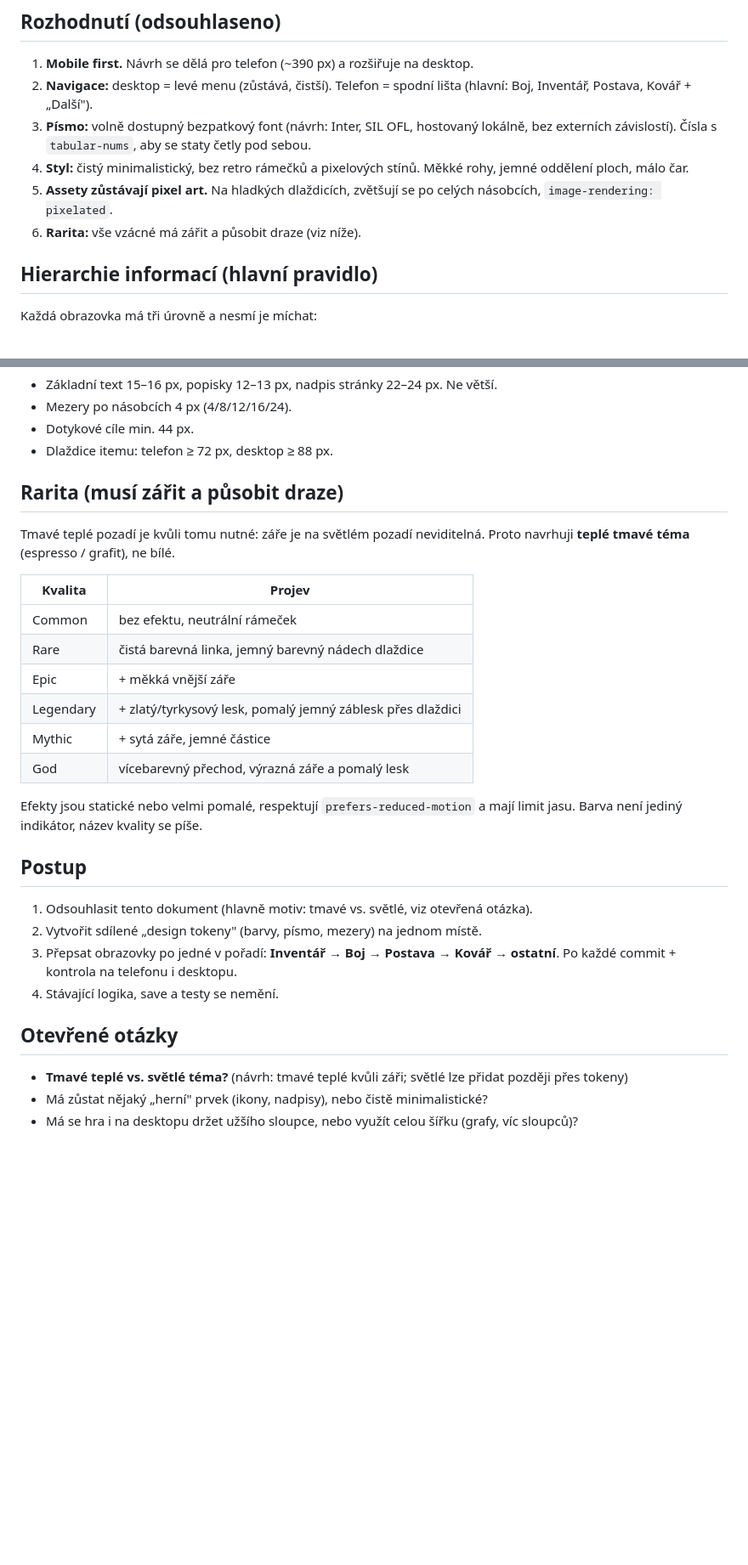
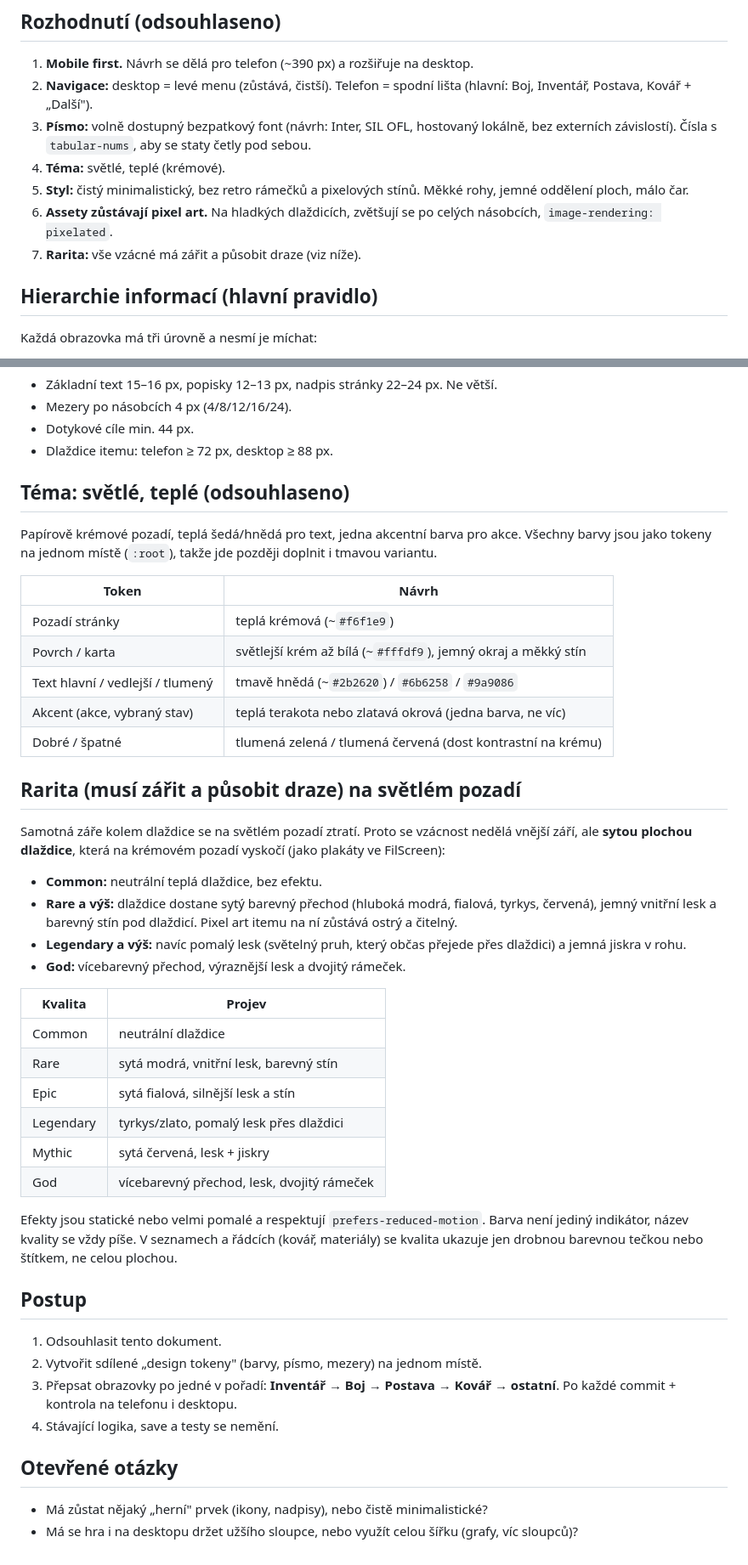
Before and after one commit to LukasTehnik/idle-rpg, a Markdown page: docs/ui-redesign-brief.md, 2 parts joined by grey strips. Shown at 85% size. Drawn GitHub-style; blank space fills up the shorter version.

Commit message:
Docs: UI redesign — světlé téma a řešení rarity na světlém pozadí
Co-Authored-By: Claude Sonnet 5.5 <noreply@anthropic.com>
Claude-Session: https://claude.ai/code/session_01HdWGTq4kmiiwVgAxaqxuiH

```diff
--- a/docs/ui-redesign-brief.md
+++ b/docs/ui-redesign-brief.md
@@ -9,9 +9,10 @@ Současné UI je zdědění po retro tématu: velké písmo, velké mezery, vše
 1. **Mobile first.** Návrh se dělá pro telefon (~390 px) a rozšiřuje na desktop.
 2. **Navigace:** desktop = levé menu (zůstává, čistší). Telefon = spodní lišta (hlavní: Boj, Inventář, Postava, Kovář + „Další").
 3. **Písmo:** volně dostupný bezpatkový font (návrh: Inter, SIL OFL, hostovaný lokálně, bez externích závislostí). Čísla s `tabular-nums`, aby se staty četly pod sebou.
-4. **Styl:** čistý minimalistický, bez retro rámečků a pixelových stínů. Měkké rohy, jemné oddělení ploch, málo čar.
-5. **Assety zůstávají pixel art.** Na hladkých dlaždicích, zvětšují se po celých násobcích, `image-rendering: pixelated`.
-6. **Rarita:** vše vzácné má zářit a působit draze (viz níže).
+4. **Téma:** světlé, teplé (krémové).
+5. **Styl:** čistý minimalistický, bez retro rámečků a pixelových stínů. Měkké rohy, jemné oddělení ploch, málo čar.
+6. **Assety zůstávají pixel art.** Na hladkých dlaždicích, zvětšují se po celých násobcích, `image-rendering: pixelated`.
+7. **Rarita:** vše vzácné má zářit a působit draze (viz níže).
 
 ## Hierarchie informací (hlavní pravidlo)
 Každá obrazovka má tři úrovně a nesmí je míchat:
@@ -38,27 +39,42 @@ Příklad detailu itemu: nahoře jméno + kvalita, pod tím velké staty (s poro
 - Dotykové cíle min. 44 px.
 - Dlaždice itemu: telefon ≥ 72 px, desktop ≥ 88 px.
 
-## Rarita (musí zářit a působit draze)
-Tmavé teplé pozadí je kvůli tomu nutné: záře je na světlém pozadí neviditelná. Proto navrhuji **teplé tmavé téma** (espresso / grafit), ne bílé.
+## Téma: světlé, teplé (odsouhlaseno)
+Papírově krémové pozadí, teplá šedá/hnědá pro text, jedna akcentní barva pro akce. Všechny barvy jsou jako tokeny na jednom místě (`:root`), takže jde později doplnit i tmavou variantu.
+
+| Token | Návrh |
+| --- | --- |
+| Pozadí stránky | teplá krémová (~`#f6f1e9`) |
+| Povrch / karta | světlejší krém až bílá (~`#fffdf9`), jemný okraj a měkký stín |
+| Text hlavní / vedlejší / tlumený | tmavě hnědá (~`#2b2620`) / `#6b6258` / `#9a9086` |
+| Akcent (akce, vybraný stav) | teplá terakota nebo zlatavá okrová (jedna barva, ne víc) |
+| Dobré / špatné | tlumená zelená / tlumená červená (dost kontrastní na krému) |
+
+## Rarita (musí zářit a působit draze) na světlém pozadí
+Samotná záře kolem dlaždice se na světlém pozadí ztratí. Proto se vzácnost nedělá vnější září, ale **sytou plochou dlaždice**, která na krémovém pozadí vyskočí (jako plakáty ve FilScreen):
+
+- **Common:** neutrální teplá dlaždice, bez efektu.
+- **Rare a výš:** dlaždice dostane sytý barevný přechod (hluboká modrá, fialová, tyrkys, červená), jemný vnitřní lesk a barevný stín pod dlaždicí. Pixel art itemu na ní zůstává ostrý a čitelný.
+- **Legendary a výš:** navíc pomalý lesk (světelný pruh, který občas přejede přes dlaždici) a jemná jiskra v rohu.
+- **God:** vícebarevný přechod, výraznější lesk a dvojitý rámeček.
 
 | Kvalita | Projev |
 | --- | --- |
-| Common | bez efektu, neutrální rámeček |
-| Rare | čistá barevná linka, jemný barevný nádech dlaždice |
-| Epic | + měkká vnější záře |
-| Legendary | + zlatý/tyrkysový lesk, pomalý jemný záblesk přes dlaždici |
-| Mythic | + sytá záře, jemné částice |
-| God | vícebarevný přechod, výrazná záře a pomalý lesk |
+| Common | neutrální dlaždice |
+| Rare | sytá modrá, vnitřní lesk, barevný stín |
+| Epic | sytá fialová, silnější lesk a stín |
+| Legendary | tyrkys/zlato, pomalý lesk přes dlaždici |
+| Mythic | sytá červená, lesk + jiskry |
+| God | vícebarevný přechod, lesk, dvojitý rámeček |
 
-Efekty jsou statické nebo velmi pomalé, respektují `prefers-reduced-motion` a mají limit jasu. Barva není jediný indikátor, název kvality se píše.
+Efekty jsou statické nebo velmi pomalé a respektují `prefers-reduced-motion`. Barva není jediný indikátor, název kvality se vždy píše. V seznamech a řádcích (kovář, materiály) se kvalita ukazuje jen drobnou barevnou tečkou nebo štítkem, ne celou plochou.
 
 ## Postup
-1. Odsouhlasit tento dokument (hlavně motiv: tmavé vs. světlé, viz otevřená otázka).
+1. Odsouhlasit tento dokument.
 2. Vytvořit sdílené „design tokeny" (barvy, písmo, mezery) na jednom místě.
 3. Přepsat obrazovky po jedné v pořadí: **Inventář → Boj → Postava → Kovář → ostatní**. Po každé commit + kontrola na telefonu i desktopu.
 4. Stávající logika, save a testy se nemění.
 
 ## Otevřené otázky
-- **Tmavé teplé vs. světlé téma?** (návrh: tmavé teplé kvůli záři; světlé lze přidat později přes tokeny)
 - Má zůstat nějaký „herní" prvek (ikony, nadpisy), nebo čistě minimalistické?
 - Má se hra i na desktopu držet užšího sloupce, nebo využít celou šířku (grafy, víc sloupců)?
```
